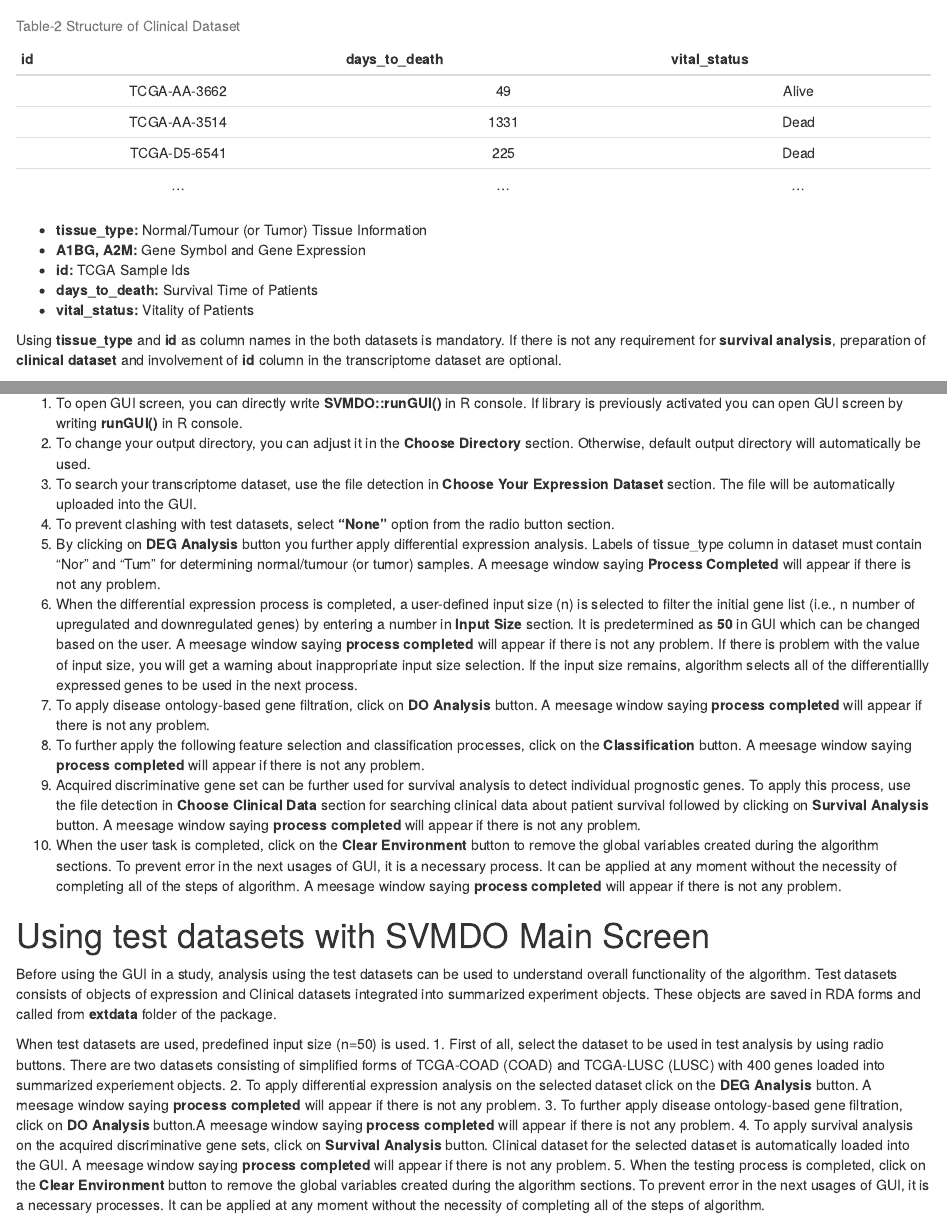
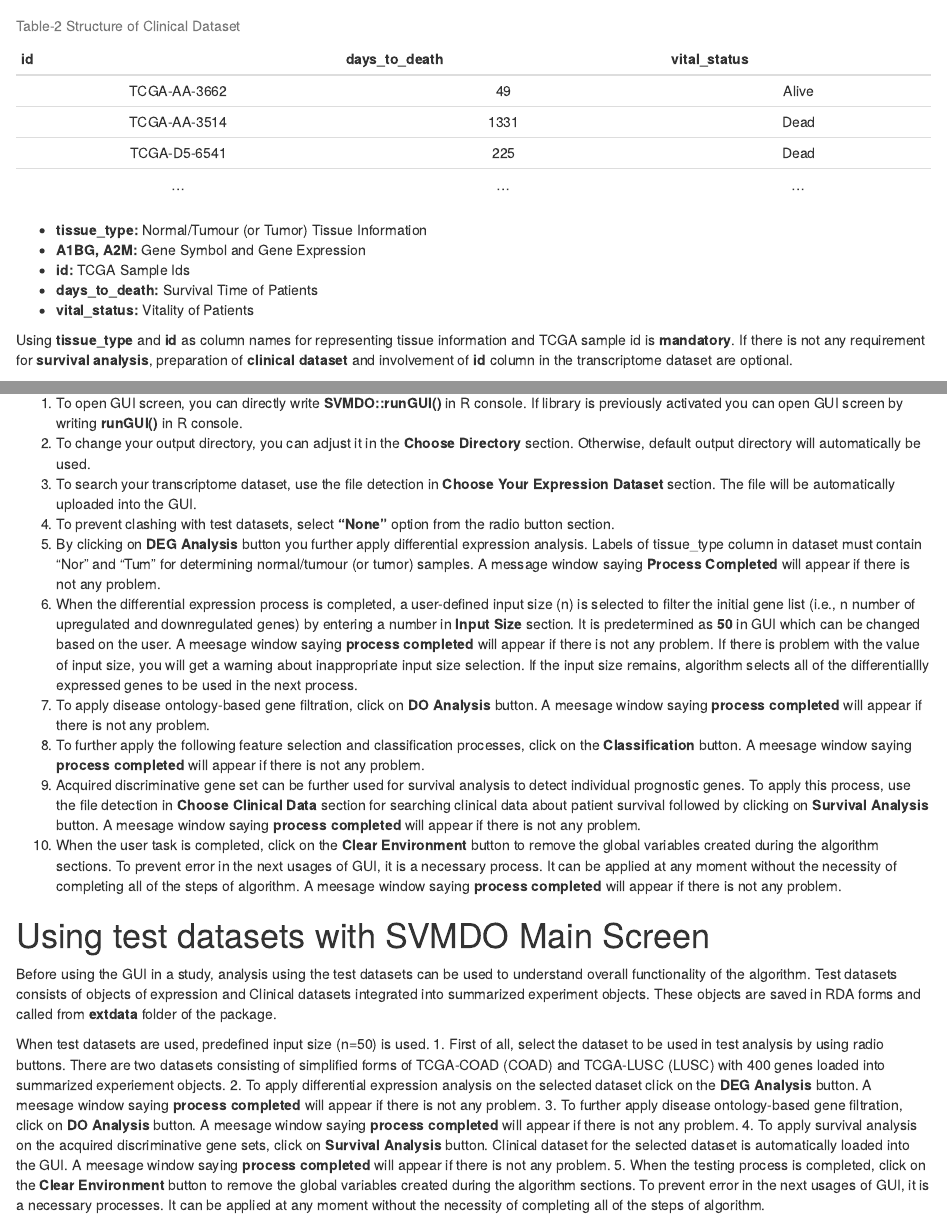
Before and after one commit to bioc/SVMDO, an R Markdown document (vignettes/SVMDO_guide.Rmd): the page in a window 1100 px wide, from 1230 px down, and a second part further down, joined at a grey line. Rendered offline with R 4.5, knitr and Pandoc, with nearby package versions; drawn as R Markdown's standard HTML page in place of the format the file asks for; a font, style sheet, LaTeX package, included part or bibliography that could not be used is replaced or left out.

Commit message:
Update SVMDO_guide.Rmd

```diff
--- a/vignettes/SVMDO_guide.Rmd
+++ b/vignettes/SVMDO_guide.Rmd
@@ -85,7 +85,7 @@ table_prep_2<-data.frame(id,days_to_death,vital_status)
 * **days_to_death:** Survival Time of Patients
 * **vital_status:** Vitality of Patients
 
-Using **tissue_type** and **id** as column names in the both datasets is mandatory. If there is not any requirement for **survival analysis**, preparation of **clinical dataset** and involvement of **id** column in the transcriptome dataset are optional.
+Using **tissue_type** and **id** as column names for representing tissue information and TCGA sample id is **mandatory**. If there is not any requirement for **survival analysis**, preparation of **clinical dataset** and involvement of **id** column in the transcriptome dataset are optional.
 
 # SVMDO GUI Description
 The main dialog box is indicated in **Figure-1**. At each step of the GUI sections, necessary variables are saved as objects in the workspace environment to be used in the following sections. The input of SVMDO is a txt file of transcriptome dataset prepared in the form of **Table-1**.
@@ -97,7 +97,7 @@ The main dialog box is indicated in **Figure-1**. At each step of the GUI sectio
 2. To change your output directory, you can adjust it in the **Choose Directory** section.  Otherwise, default output directory will automatically be used.
 3. To search your transcriptome dataset, use the file detection in **Choose Your Expression Dataset** section. The file will be automatically uploaded into the GUI.
 4. To prevent clashing with test datasets, select **"None"** option from the radio button section.
-5. By clicking on **DEG Analysis** button you further apply differential expression analysis. Labels of tissue_type column in dataset must contain “Nor” and “Tum” for determining normal/tumour (or tumor) samples. A meesage window saying **Process Completed** will appear if there is not any problem.
+5. By clicking on **DEG Analysis** button you further apply differential expression analysis. Labels of tissue_type column in dataset must contain “Nor” and “Tum” for determining normal/tumour (or tumor) samples. A message window saying **Process Completed** will appear if there is not any problem.
 6. When the differential expression process is completed, a user-defined input size (n) is selected to filter the initial gene list (i.e., n number of upregulated and downregulated genes) by entering a number in **Input Size** section. It is predetermined as **50** in GUI which can be changed based on the user. A meesage window saying **process completed** will appear if there is not any problem. If there is problem with the value of input size, you will get a warning about inappropriate input size selection. If the input size remains, algorithm selects all of the differentiallly expressed genes to be used in the next process.
 7. To apply disease ontology-based gene filtration, click on **DO Analysis** button. A meesage window saying **process completed** will appear if there is not any problem.
 8. To further apply the following feature selection and classification processes, click on the **Classification** button. A meesage window saying **process completed** will appear if there is not any problem.
```
Also changed, not shown: vignettes/SVMDO_guide.Rmd (2 more changed lines).
